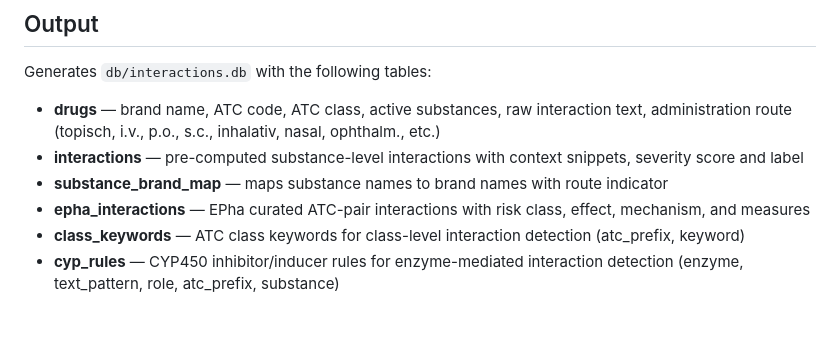
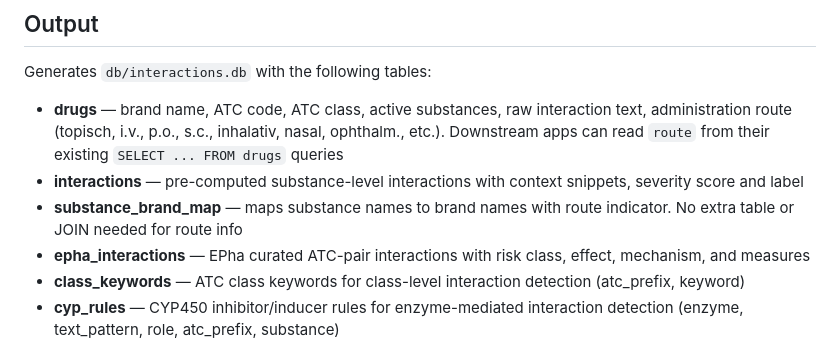
Before and after one commit to zdavatz/sdif, a Markdown page: README.md, the part around the change. GitHub-like rendering; blank space fills up the shorter version.

Commit message:
Docs: clarify route info available via existing drugs/substance_brand_map tables
Downstream apps only need to add `route` to their existing SELECT
queries — no new tables or JOINs required.

Co-Authored-By: Claude Opus 4.6 <noreply@anthropic.com>

```diff
--- a/README.md
+++ b/README.md
@@ -67,9 +67,9 @@ The `check` command accepts both brand names (Ponstan, Marcoumar) and substance
 
 Generates `db/interactions.db` with the following tables:
 
-- **drugs** — brand name, ATC code, ATC class, active substances, raw interaction text, administration route (topisch, i.v., p.o., s.c., inhalativ, nasal, ophthalm., etc.)
+- **drugs** — brand name, ATC code, ATC class, active substances, raw interaction text, administration route (topisch, i.v., p.o., s.c., inhalativ, nasal, ophthalm., etc.). Downstream apps can read `route` from their existing `SELECT ... FROM drugs` queries
 - **interactions** — pre-computed substance-level interactions with context snippets, severity score and label
-- **substance_brand_map** — maps substance names to brand names with route indicator
+- **substance_brand_map** — maps substance names to brand names with route indicator. No extra table or JOIN needed for route info
 - **epha_interactions** — EPha curated ATC-pair interactions with risk class, effect, mechanism, and measures
 - **class_keywords** — ATC class keywords for class-level interaction detection (atc_prefix, keyword)
 - **cyp_rules** — CYP450 inhibitor/inducer rules for enzyme-mediated interaction detection (enzyme, text_pattern, role, atc_prefix, substance)
```
Also changed, not shown: CLAUDE.md (+1 -1 lines).
